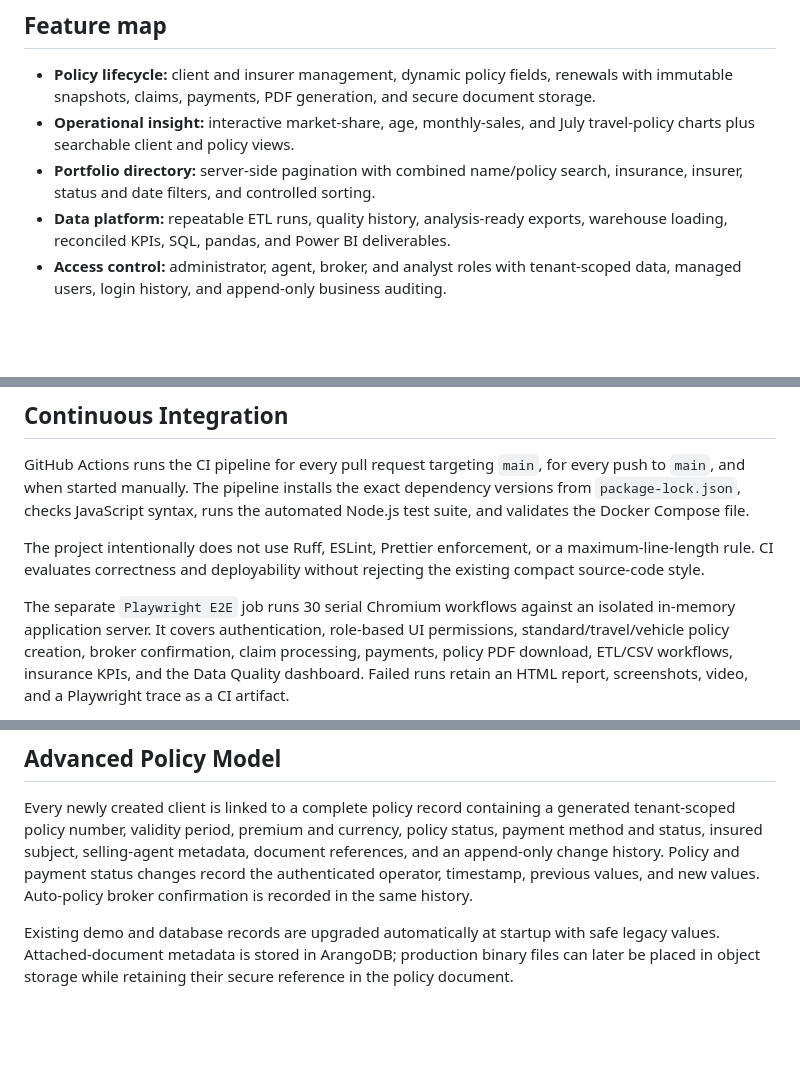
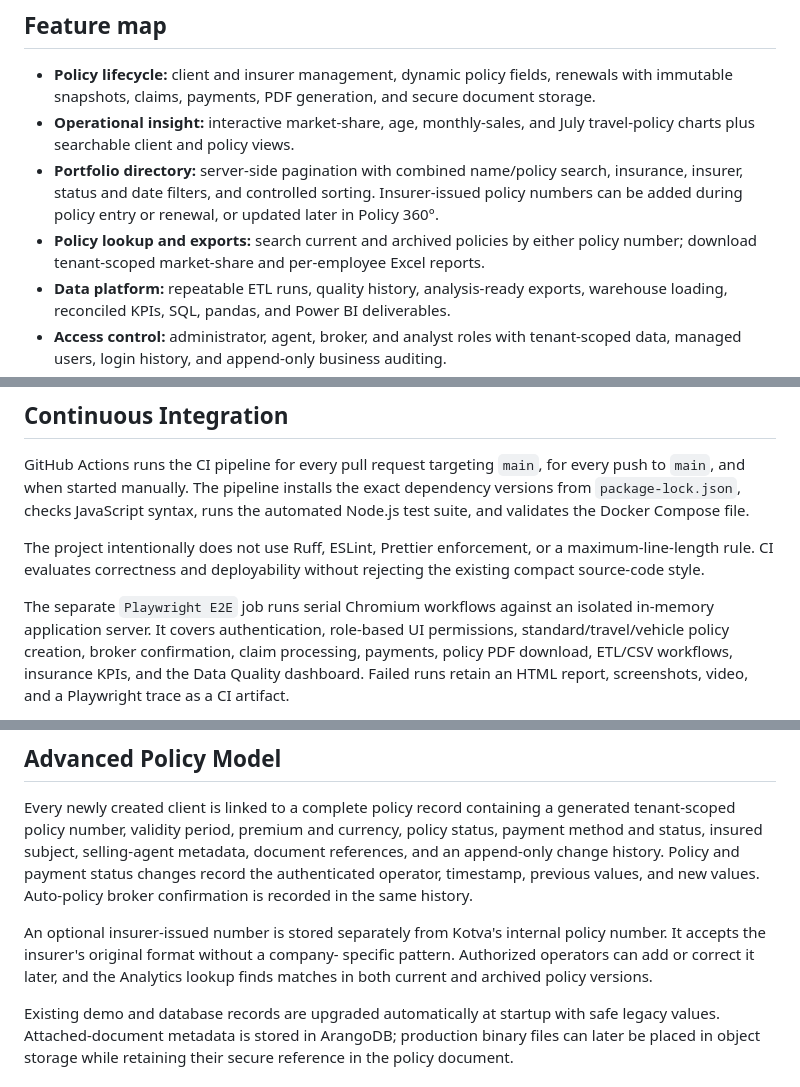
Before and after one commit to ToroRossoLGD/kotva-nosql-insurance, a Markdown page: README.md, 3 parts joined by grey strips. Drawn GitHub-style; blank space fills up the shorter version.

```diff
--- a/README.md
+++ b/README.md
@@ -45,7 +46,8 @@ selected language, and switching languages preserves unfinished form input.
 
 - **Policy lifecycle:** client and insurer management, dynamic policy fields, renewals with immutable snapshots, claims, payments, PDF generation, and secure document storage.
 - **Operational insight:** interactive market-share, age, monthly-sales, and July travel-policy charts plus searchable client and policy views.
-- **Portfolio directory:** server-side pagination with combined name/policy search, insurance, insurer, status and date filters, and controlled sorting.
+- **Portfolio directory:** server-side pagination with combined name/policy search, insurance, insurer, status and date filters, and controlled sorting. Insurer-issued policy numbers can be added during policy entry or renewal, or updated later in Policy 360°.
+- **Policy lookup and exports:** search current and archived policies by either policy number; download tenant-scoped market-share and per-employee Excel reports.
 - **Data platform:** repeatable ETL runs, quality history, analysis-ready exports, warehouse loading, reconciled KPIs, SQL, pandas, and Power BI deliverables.
 - **Access control:** administrator, agent, broker, and analyst roles with tenant-scoped data, managed users, login history, and append-only business auditing.
 - **Production operations:** automatic HTTPS, restricted database exposure, graceful shutdown, observability, backups, and a safe read-only public demo.
@@ -76,7 +78,7 @@ The project intentionally does not use Ruff, ESLint, Prettier enforcement, or a
 maximum-line-length rule. CI evaluates correctness and deployability without
 rejecting the existing compact source-code style.
 
-The separate `Playwright E2E` job runs 30 serial Chromium workflows against
+The separate `Playwright E2E` job runs serial Chromium workflows against
 an isolated in-memory application server. It covers authentication, role-based
 UI permissions, standard/travel/vehicle policy creation, broker confirmation,
 claim processing, payments, policy PDF download, ETL/CSV workflows, insurance KPIs, and the Data Quality dashboard. Failed runs retain an
@@ -515,6 +517,11 @@ metadata, document references, and an append-only change history. Policy and
 payment status changes record the authenticated operator, timestamp, previous
 values, and new values. Auto-policy broker confirmation is recorded in the same
 history.
+
+An optional insurer-issued number is stored separately from Kotva's internal
+policy number. It accepts the insurer's original format without a company-
+specific pattern. Authorized operators can add or correct it later, and the
+Analytics lookup finds matches in both current and archived policy versions.
 
 Existing demo and database records are upgraded automatically at startup with
 safe legacy values. Attached-document metadata is stored in ArangoDB; production
```
Also changed, not shown: other parts of README.md (+16 -16 lines).
